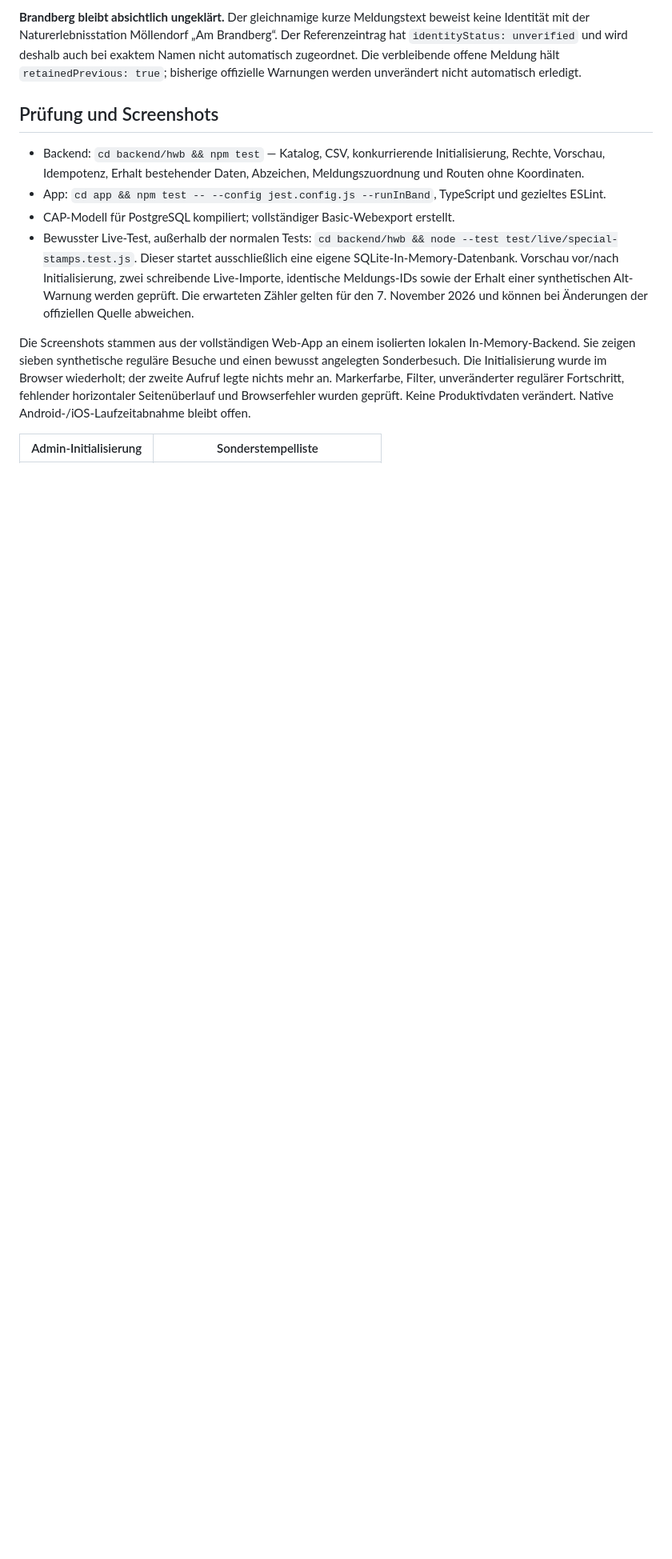
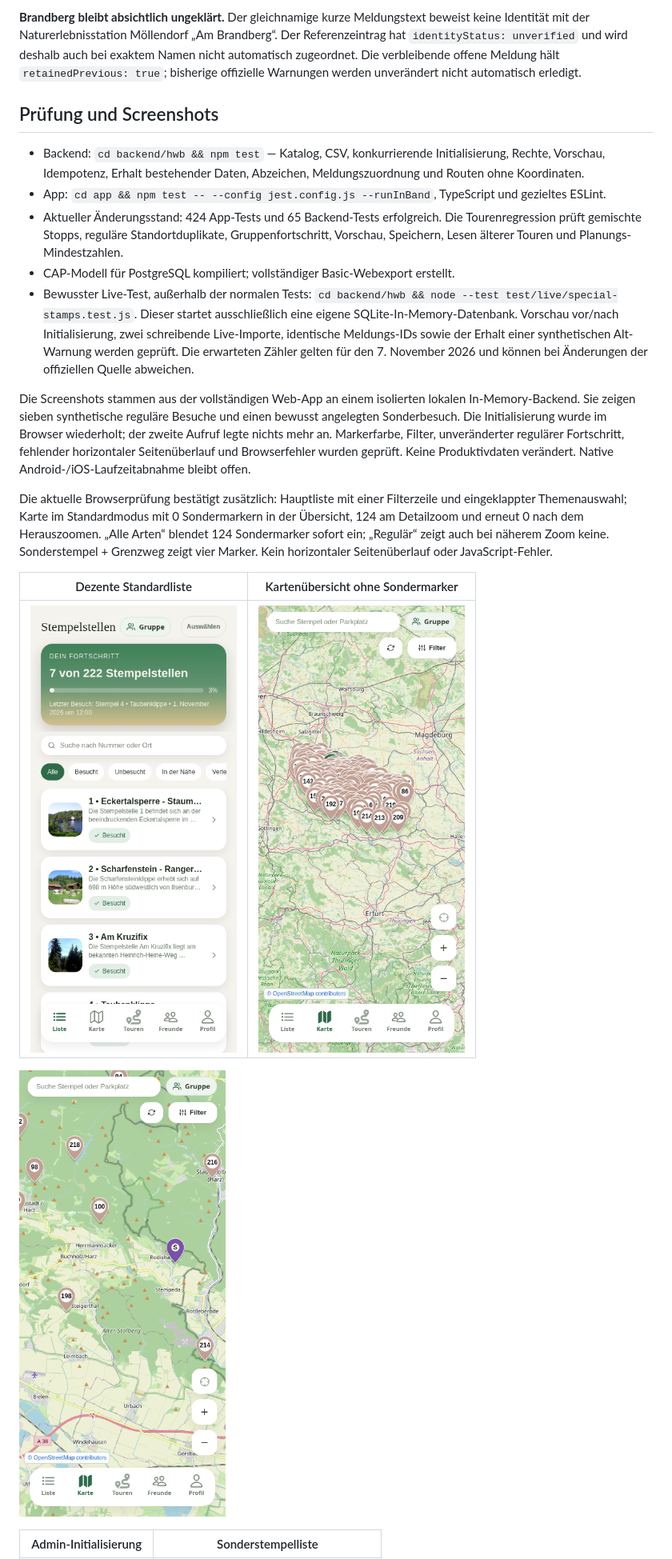
Before and after one commit to JanTristanH/harzer-wander-buddy, a Markdown page: docs/special-stamps.md, the part around one of its changes. Shown at 80% size. Drawn GitHub-style; pictures changed too: docs/screenshots/special-stamps/list-compact-default.png (added), docs/screenshots/special-stamps/map-default.png (added), docs/screenshots/special-stamps/map-detail.png (added); blank space fills up the shorter version.

```diff
--- a/docs/special-stamps.md
+++ b/docs/special-stamps.md
@@ -90,10 +98,19 @@ Beschreibende Meldungen verwenden ausschließlich vollständig geprüfte exakte
 
 - Backend: `cd backend/hwb && npm test` — Katalog, CSV, konkurrierende Initialisierung, Rechte, Vorschau, Idempotenz, Erhalt bestehender Daten, Abzeichen, Meldungszuordnung und Routen ohne Koordinaten.
 - App: `cd app && npm test -- --config jest.config.js --runInBand`, TypeScript und gezieltes ESLint.
+- Aktueller Änderungsstand: 424 App-Tests und 65 Backend-Tests erfolgreich. Die Tourenregression prüft gemischte Stopps, reguläre Standortduplikate, Gruppenfortschritt, Vorschau, Speichern, Lesen älterer Touren und Planungs-Mindestzahlen.
 - CAP-Modell für PostgreSQL kompiliert; vollständiger Basic-Webexport erstellt.
 - Bewusster Live-Test, außerhalb der normalen Tests: `cd backend/hwb && node --test test/live/special-stamps.test.js`. Dieser startet ausschließlich eine eigene SQLite-In-Memory-Datenbank. Vorschau vor/nach Initialisierung, zwei schreibende Live-Importe, identische Meldungs-IDs sowie der Erhalt einer synthetischen Alt-Warnung werden geprüft. Die erwarteten Zähler gelten für den 7. November 2026 und können bei Änderungen der offiziellen Quelle abweichen.
 
 Die Screenshots stammen aus der vollständigen Web-App an einem isolierten lokalen In-Memory-Backend. Sie zeigen sieben synthetische reguläre Besuche und einen bewusst angelegten Sonderbesuch. Die Initialisierung wurde im Browser wiederholt; der zweite Aufruf legte nichts mehr an. Markerfarbe, Filter, unveränderter regulärer Fortschritt, fehlender horizontaler Seitenüberlauf und Browserfehler wurden geprüft. Keine Produktivdaten verändert. Native Android-/iOS-Laufzeitabnahme bleibt offen.
+
+Die aktuelle Browserprüfung bestätigt zusätzlich: Hauptliste mit einer Filterzeile und eingeklappter Themenauswahl; Karte im Standardmodus mit 0 Sondermarkern in der Übersicht, 124 am Detailzoom und erneut 0 nach dem Herauszoomen. „Alle Arten“ blendet 124 Sondermarker sofort ein; „Regulär“ zeigt auch bei näherem Zoom keine. Sonderstempel + Grenzweg zeigt vier Marker. Kein horizontaler Seitenüberlauf oder JavaScript-Fehler.
+
+| Dezente Standardliste | Kartenübersicht ohne Sondermarker |
+| --- | --- |
+| ![Eine Filterzeile ohne Sonderstempelblock](screenshots/special-stamps/list-compact-default.png) | ![Standardkarte mit regulären Stempelstellen](screenshots/special-stamps/map-default.png) |
+
+![Sonderstempel erscheinen automatisch am Detailzoom](screenshots/special-stamps/map-detail.png)
 
 | Admin-Initialisierung | Sonderstempelliste |
 | --- | --- |
```
Also changed, not shown: other parts of docs/special-stamps.md (+9 -1 lines), docs/screenshots/special-stamps/list-specials.png, docs/screenshots/special-stamps/map-filter.png, docs/screenshots/special-stamps/map-specials.png, 12 other files.
